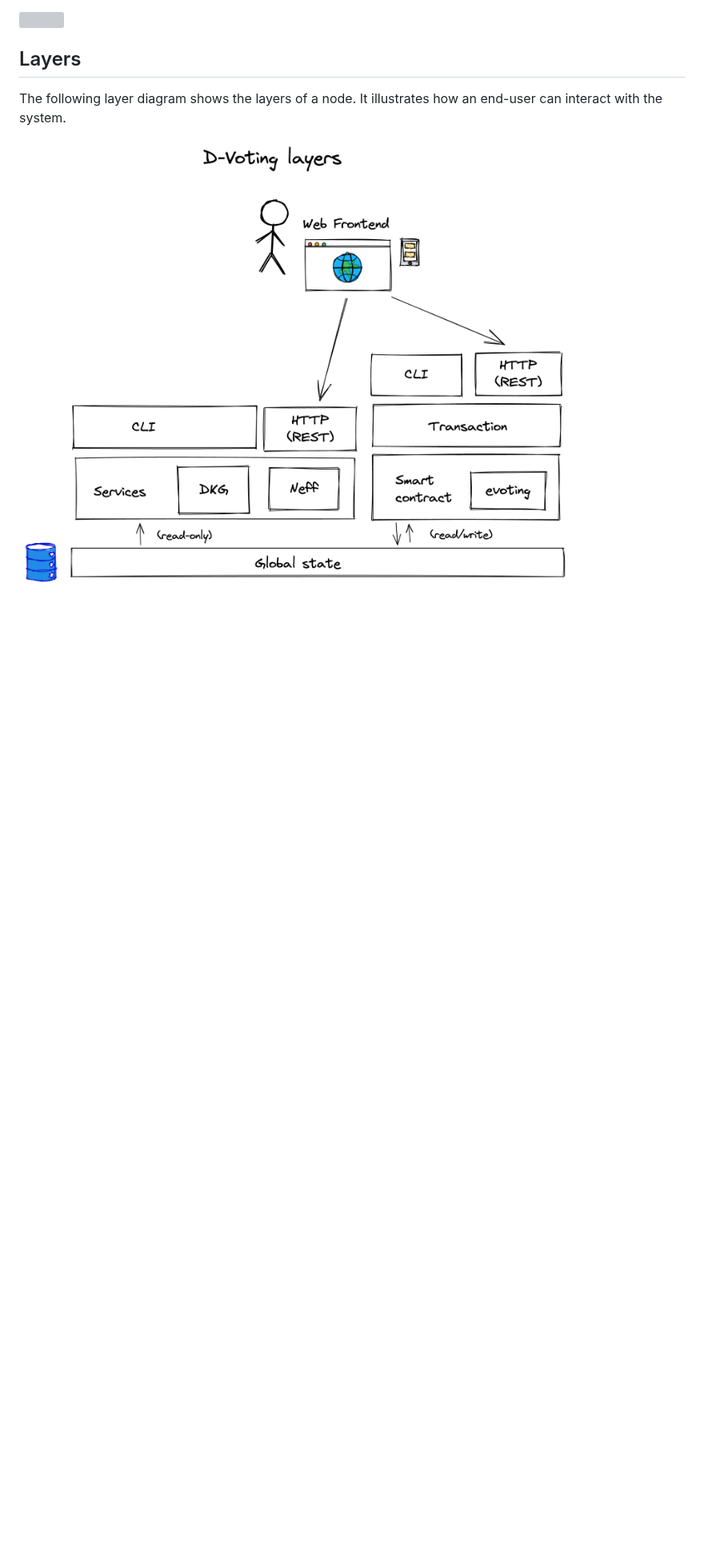
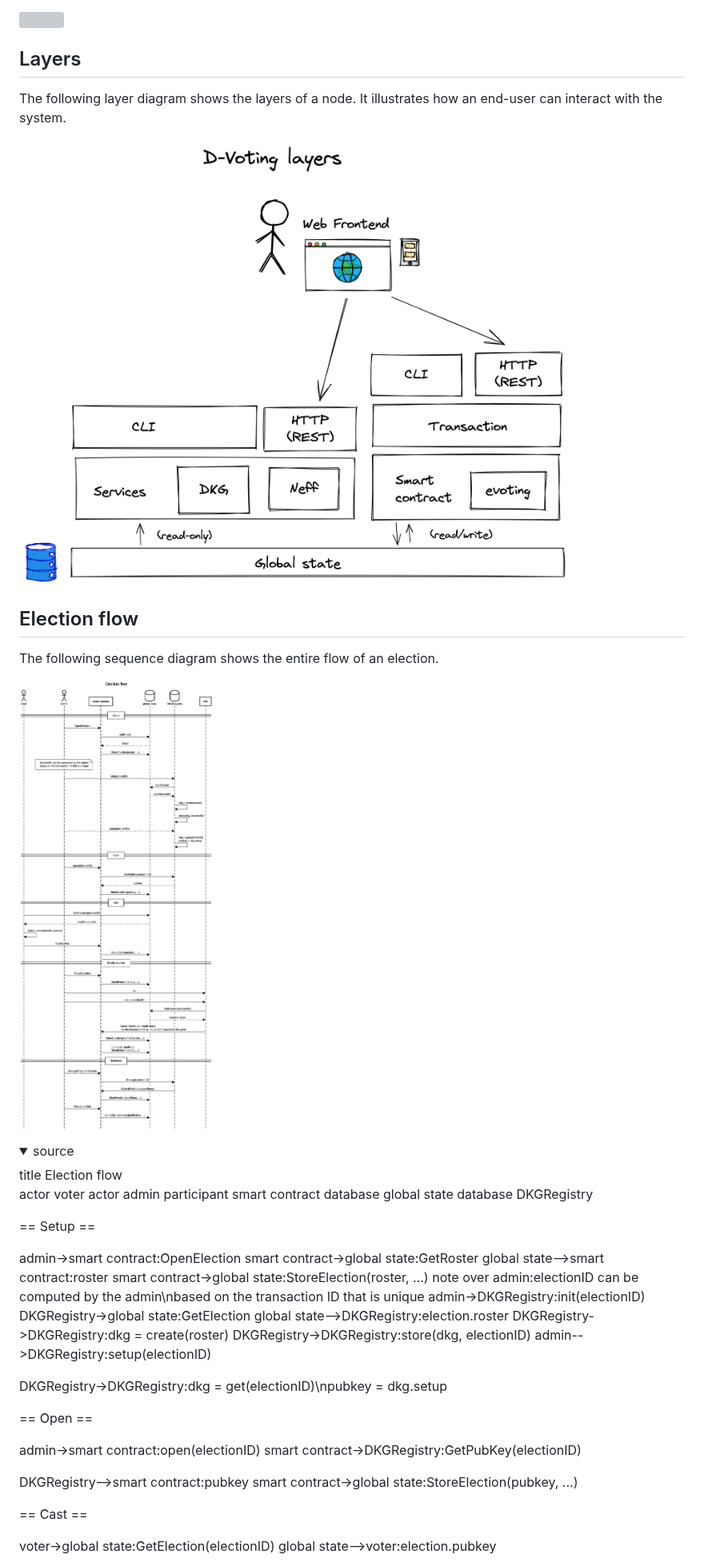
Before and after one commit to dedis/d-voting, a Markdown page: docs/introduction.md, the part around one of its changes. Shown at 80% size. Drawn GitHub-style; pictures changed too: docs/assets/election flow.png (added); folded sections open; blank space fills up the shorter version; grey boxes are pictures that could not be loaded.

Commit message:
Adds a sequence diagram

```diff
--- a/docs/introduction.md
+++ b/docs/introduction.md
@@ -15,3 +15,49 @@ The following layer diagram shows the layers of a node. It illustrates how an
 end-user can interact with the system.
 
 <p style="text-align:center"><img src="assets/layers.png"/></p>
+
+## Election flow
+
+The following sequence diagram shows the entire flow of an election.
+
+<p style="text-align:center"><img src="assets/election flow.png"/></p>
+
+<details>
+    <summary>source</summary>
+title Election flow
+
+actor voter
+actor admin
+participant smart contract
+database global state
+database DKGRegistry
+
+== Setup ==
+
+admin->smart contract:OpenElection
+smart contract->global state:GetRoster
+global state-->smart contract:roster
+smart contract->global state:StoreElection(roster, ...)
+note over admin:electionID can be computed by the admin\nbased on the transaction ID that is unique
+admin->DKGRegistry:init(electionID)
+DKGRegistry->global state:GetElection
+global state-->DKGRegistry:election.roster
+DKGRegistry->DKGRegistry:dkg = create(roster)
+DKGRegistry->DKGRegistry:store(dkg, electionID)
+admin-->DKGRegistry:setup(electionID)
+
+DKGRegistry->DKGRegistry:dkg = get(electionID)\npubkey = dkg.setup
+
+== Open ==
+
+admin->smart contract:open(electionID)
+smart contract->DKGRegistry:GetPubKey(electionID)
+
+DKGRegistry-->smart contract:pubkey
+smart contract->global state:StoreElection(pubkey, ...)
+
+== Cast ==
+
+voter->global state:GetElection(electionID)
+global state-->voter:election.pubkey
+
```
Also changed, not shown: other parts of docs/introduction.md (+31 -0 lines).
